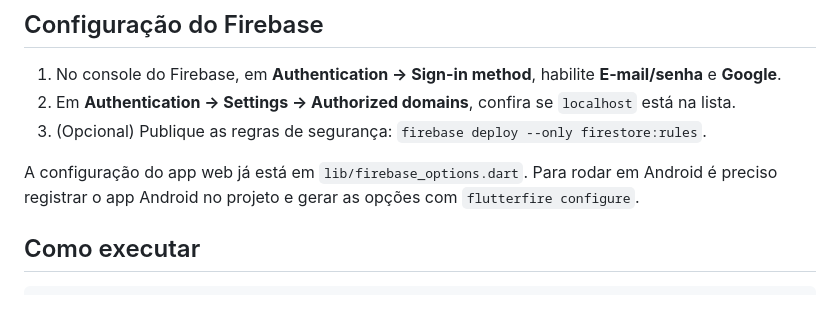
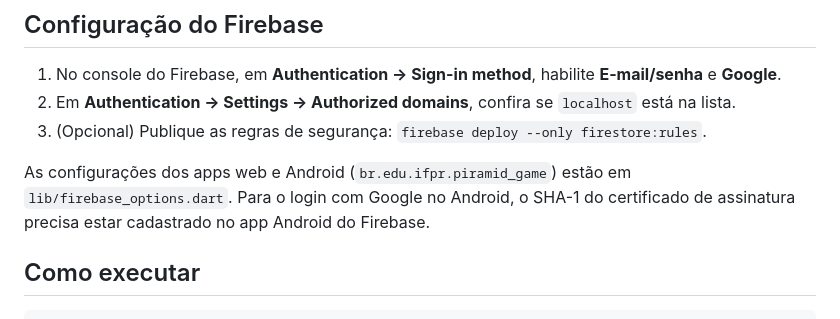
Before and after one commit to HugoGsilva/Flutter-Firebase, a Markdown page: README.md, the part around the change. Rendered like a GitHub page.

Commit message:
atualiza configuracao do firebase no readme

```diff
--- a/README.md
+++ b/README.md
@@ -78,7 +78,7 @@ O SharedPreferences guarda somente a preferência de tema e um cache simples do
 2. Em **Authentication → Settings → Authorized domains**, confira se `localhost` está na lista.
 3. (Opcional) Publique as regras de segurança: `firebase deploy --only firestore:rules`.
 
-A configuração do app web já está em `lib/firebase_options.dart`. Para rodar em Android é preciso registrar o app Android no projeto e gerar as opções com `flutterfire configure`.
+As configurações dos apps web e Android (`br.edu.ifpr.piramid_game`) estão em `lib/firebase_options.dart`. Para o login com Google no Android, o SHA-1 do certificado de assinatura precisa estar cadastrado no app Android do Firebase.
 
 ## Como executar
 
```
